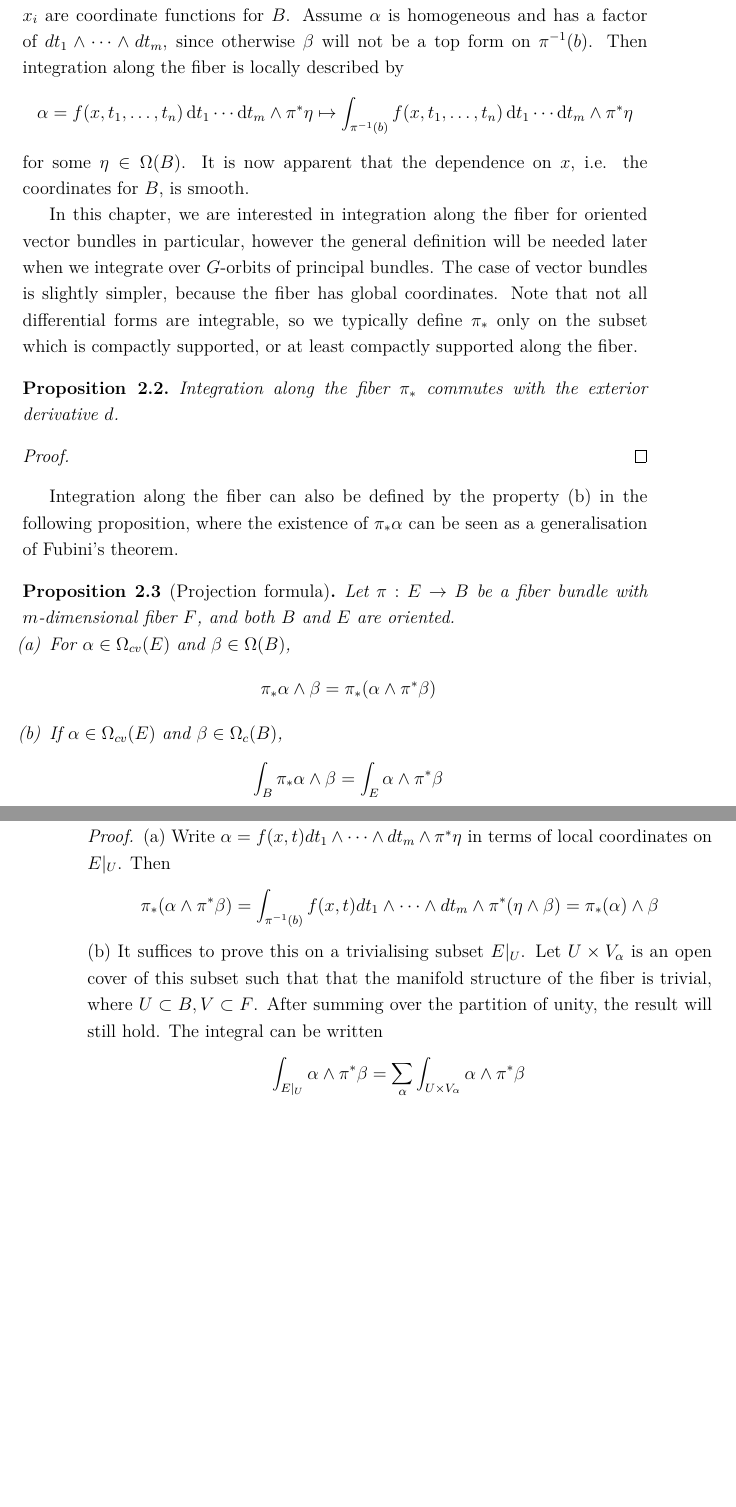
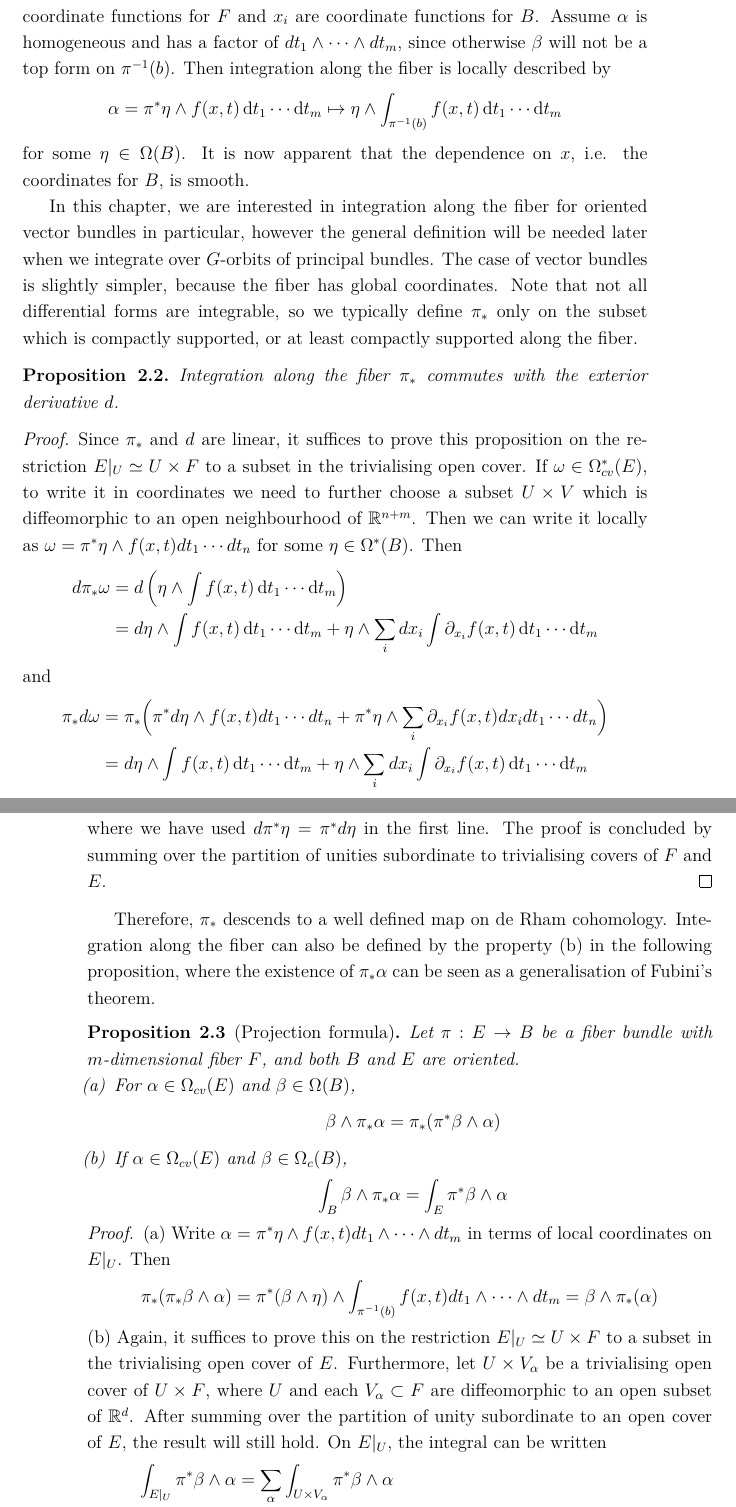
Before and after one commit to boseranit/Honours-Thesis, a LaTeX thesis (thesis.tex, which reads chapter3.tex): two parts of pages 30 and 31 of 64 before the commit and two parts of pages 30 and 31 of 65 after it, joined at a grey line, cut so that both start at the same text, the shorter picture padded with empty space. Compiled offline with pdfLaTeX; a LaTeX package or settings file that is missing is left out.

Commit message:
Swapped terms in def of fiber integral

```diff
--- a/chapter3.tex
+++ b/chapter3.tex
@@ -95,19 +96,17 @@ vectors is smooth. Given a local trivialisation $\phi : U\times F
 $\widetilde{v}_1 = D\phi|_{\phi^{-1}(a)}(v_1)$. This is a smooth choice, and
 hence $\alpha$ is smooth by part (2).
 
-(4) $\pi_*\alpha$ is a smooth differential form on $B$. To see this, we need
-to write it out in coordinates. Let
-$dx_1,\ldots,dx_{n},dt_1,\ldots,dt_m \in T^*E$ be coordinates for $E|_U$ based
-on a trivialisation, such that
+(4) $\pi_*\alpha$ is a smooth differential form on $B$. To see this, we can
+write it out in coordinates. Let
+$dx_1,\ldots,dx_{n},dt_1,\ldots,dt_m \in T^*E|_U$ be a basis, where
 $t_i$ are coordinate functions for $F$ and $x_i$ are coordinate functions for
 $B$. Assume $\alpha$ is homogeneous and has a factor of
 $dt_1\wedge \cdots\wedge dt_m$, since
 otherwise $\beta$ will not be a top form on $\pi^{-1}(b)$. Then integration
 along the fiber is locally described by
 \[
-\alpha = f(x,t_1,\ldots,t_n) \odif{t_1}\cdots \odif{t_m} \wedge \pi^*\eta
-\mapsto \int_{\pi^{-1}(b)} f(x,t_1,\ldots,t_n) \odif{t_1}\cdots \odif{t_m}
-\wedge \pi^*\eta
+\alpha = \pi^*\eta \wedge f(x,t) \odif{t_1}\cdots \odif{t_m}
+\mapsto \eta\wedge \int_{\pi^{-1}(b)} f(x,t) \odif{t_1}\cdots \odif{t_m}
 \]
 for some $\eta\in \Omega(B)$. It is now apparent that the dependence on $x$,
 i.e. the coordinates for  $B$, is smooth.
@@ -124,46 +123,73 @@ along the fiber.
 	$d$.
 \end{prop}
 \begin{proof}
-
+	Since $\pi_*$ and  $d$ are linear,
+	it suffices to prove this proposition on the restriction $E|_U \simeq
+	U\times F$ to a subset in the trivialising open cover. If $\omega\in
+	\Omega_{cv}^*(E)$, to write it in coordinates we need to further choose a
+	subset $U\times V$ which is diffeomorphic to an open neighbourhood of
+	$\mathbb{R}^{n+m}$. Then
+	we can write it locally as $\omega = \pi^*\eta \wedge f(x,t) dt_1\cdots
+	dt_n$ for some $\eta\in \Omega^*(B)$. Then
+	\begin{align*}
+		d\pi_*\omega
+		&= d \paren{\eta\wedge \int f(x,t)\odif{t_1}\cdots\odif{t_m} } \\
+		&= d\eta\wedge\int f(x,t)\odif{t_1}\cdots\odif{t_m}
+		+\eta\wedge \sum_i dx_i\int \partial_{x_i} f(x,t)\odif{t_1}\cdots\odif{t_m}
+	\end{align*}
+	and
+	\begin{align*}
+		\pi_*d\omega
+		&= \pi_*\paren[2]{\pi^*d\eta\wedge f(x,t) dt_1\cdots
+		dt_n + \pi^*\eta \wedge\sum_i \partial_{x_i}f(x,t) dx_i dt_1\cdots
+		dt_n } \\
+		&= d\eta\wedge\int f(x,t)\odif{t_1}\cdots\odif{t_m} + \eta \wedge
+		\sum_i dx_i\int \partial_{x_i} f(x,t)\odif{t_1}\cdots\odif{t_m}
+	\end{align*}
+	where we have used $d\pi^*\eta = \pi^*d\eta$ in the first line. The proof is
+	concluded by summing over the partition of unities subordinate to
+	trivialising covers of $F$ and $E$.
 \end{proof}
-
+Therefore, $\pi_*$ descends to a well defined map on de Rham cohomology.
 Integration along the fiber can also be defined by the property (b) in the
 following proposition, where the existence of $\pi_*\alpha$ can be seen as a
 generalisation of Fubini's theorem.
 \begin{prop}[Projection formula] %  Bott Tu Prop 6.15 p63, BGV 1.15
+	\label{prop:projection_formula}
 	Let $\pi : E \to B$ be a fiber bundle with  $m$-dimensional fiber $F$, and
 	both $B$ and  $E$ are oriented.
 	\begin{enumerate}[(a), leftmargin=\parindent]
 	    \item For $\alpha\in \Omega_{cv}(E)$ and $\beta\in\Omega(B)$,
 	\[
-		\pi_*\alpha \wedge \beta = \pi_*(\alpha\wedge \pi^*\beta)
+		\beta\wedge \pi_*\alpha = \pi_*(\pi^*\beta\wedge\alpha)
 	\]
 		\item If $\alpha \in \Omega_{cv}(E)$ and $\beta\in \Omega_{c}(B)$,
 			\[
-			\int_B \pi_*\alpha \wedge \beta = \int_E \alpha\wedge \pi^*\beta
+			\int_B \beta\wedge \pi_*\alpha =  \int_E \pi^*\beta\wedge\alpha
 			\]
 	\end{enumerate}
 \end{prop}
 \begin{proof}
-	(a) Write $\alpha = f(x,t) dt_1\wedge\cdots\wedge dt_m\wedge \pi^*\eta $
+	(a) Write $\alpha = \pi^*\eta \wedge f(x,t) dt_1\wedge\cdots\wedge dt_m $
 	in terms of local coordinates on $E|_U$. Then
 	\[
-	\pi_*(\alpha\wedge \pi^*\beta)
-	= \int_{\pi^{-1}(b)}f(x,t) dt_1\wedge\cdots\wedge dt_m \wedge
-	\pi^*(\eta\wedge \beta)
-	= \pi_*(\alpha) \wedge \beta
+	\pi_*(\pi_*\beta\wedge \alpha)
+	=\pi^*(\beta\wedge\eta)\wedge \int_{\pi^{-1}(b)}f(x,t)
+	dt_1\wedge\cdots\wedge dt_m
+	= \beta\wedge\pi_*(\alpha)
 	\]
-	(b) It suffices to prove this on a trivialising subset $E|_U$. Let
-	$U\times V_\alpha$
-	is an open cover of this subset such that
-	that the manifold structure of the fiber is trivial,
-	where $U \subset B, V\subset F$. After summing over the partition of unity,
-	the result will still hold. The integral can be written
+	(b) Again, it suffices to prove this on the restriction $E|_U\simeq U\times F$ to a
+	subset in the trivialising open cover of $E$. Furthermore,
+	let $U\times V_\alpha$ be a trivialising open cover of $U\times F$,
+	where $U$ and each $V_{\alpha}\subset F$ are diffeomorphic to an open subset of
+	$\mathbb{R}^d$. After summing over the partition of unity
+	subordinate to an open cover of $E$,
+	the result will still hold. On $E|_U$, the integral can be written
 	\begin{align*}
-		\int_{E|_U} \alpha\wedge \pi^*\beta
-		&= \sum_\alpha\int_{U \times V_\alpha}\alpha\wedge \pi^*\beta \\
-		&= \sum_\alpha\int_{U}\int_{V_\alpha}\alpha\wedge \pi^*\beta \\
-		&= \int_{U}\int_{\pi^{-1}(b)}\alpha\wedge \pi^*\beta \\
-		&= \int_{U}\pi_*\alpha \wedge \beta
+		\int_{E|_U} \pi^*\beta\wedge \alpha
+		&= \sum_\alpha\int_{U \times V_\alpha}\pi^*\beta\wedge \alpha \\
+		&= \sum_\alpha\int_{U}\int_{V_\alpha}\pi^*\beta\wedge \alpha
+		= \int_{U}\int_{\pi^{-1}(b)}\pi^*\beta\wedge \alpha
+		= \int_{U}\beta\wedge \pi_*\alpha
 	\end{align*}
 	where we have applied Fubini's theorem in the second line, and the result of
```
Also changed, not shown: chapter3.tex (21 more changed lines).
